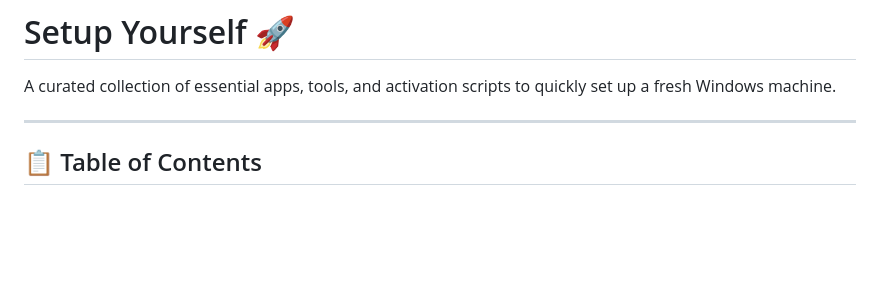
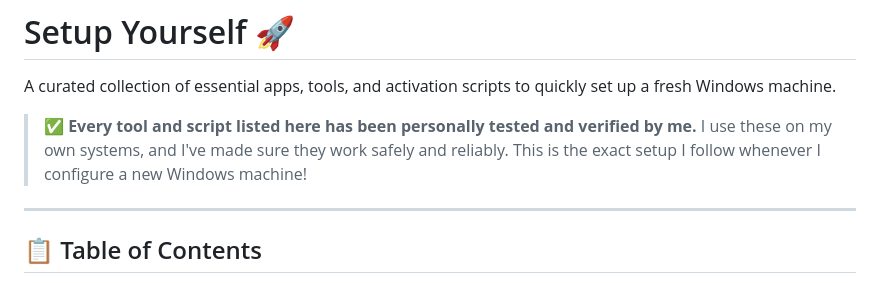
Before and after one commit to iitzz-aadii/setup-yourself, a Markdown page: README.md, the part around the change. Drawn GitHub-style; blank space fills up the shorter version.

Commit message:
setup krlo guyzz

```diff
--- a/README.md
+++ b/README.md
@@ -1,6 +1,8 @@
 # Setup Yourself 🚀
 
 A curated collection of essential apps, tools, and activation scripts to quickly set up a fresh Windows machine.
+
+> ✅ **Every tool and script listed here has been personally tested and verified by me.** I use these on my own systems, and I've made sure they work safely and reliably. This is the exact setup I follow whenever I configure a new Windows machine!
 
 ---
 
```
